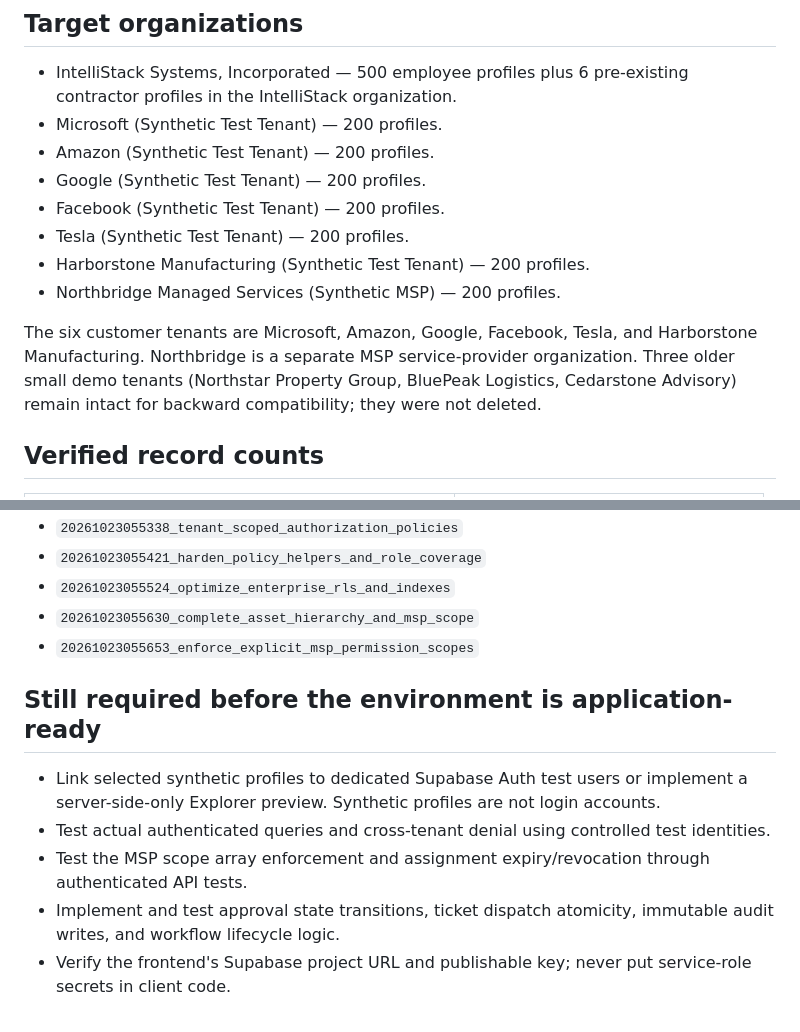
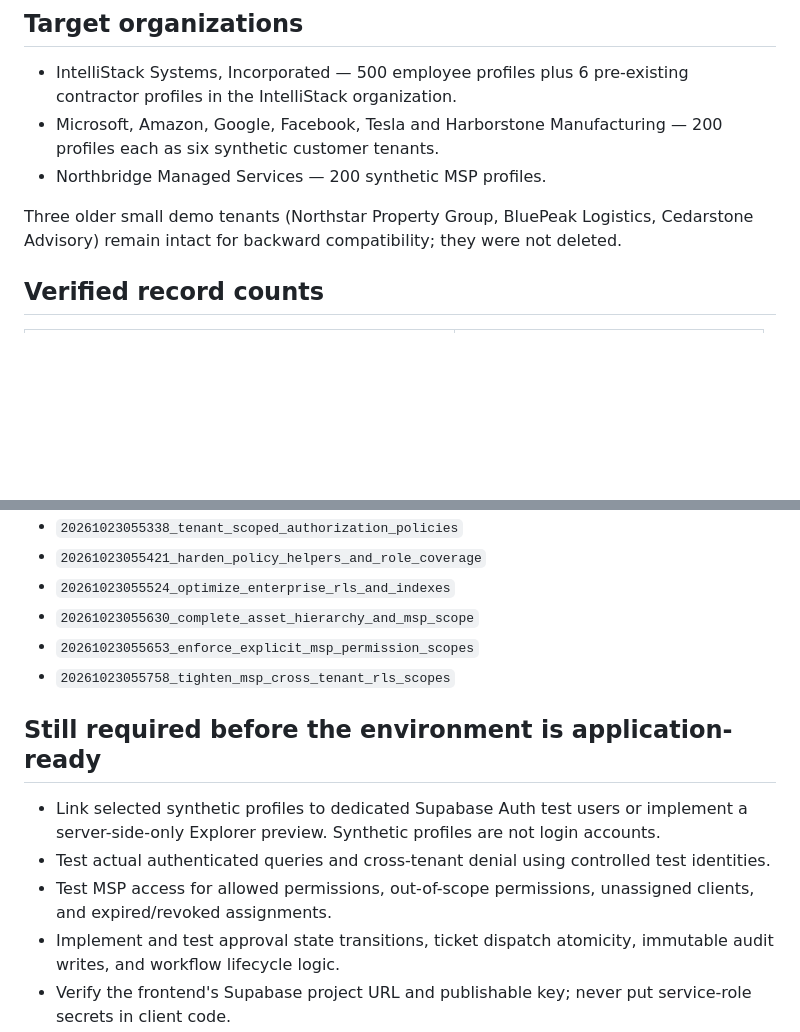
Before and after one commit to FrankMazerati/Maximus_Optimus_Global_Command_Center, a Markdown page: docs/ENTERPRISE_SYNTHETIC_ENVIRONMENT.md, 2 parts joined by grey strips. GitHub-like rendering; blank space fills up the shorter version.

Commit message:
Record final synthetic enterprise and MSP scope build

```diff
--- a/docs/ENTERPRISE_SYNTHETIC_ENVIRONMENT.md
+++ b/docs/ENTERPRISE_SYNTHETIC_ENVIRONMENT.md
@@ -11,15 +11,10 @@ This is a synthetic development/test environment. Company names Microsoft, Amazo
 ## Target organizations
 
 - IntelliStack Systems, Incorporated — 500 employee profiles plus 6 pre-existing contractor profiles in the IntelliStack organization.
-- Microsoft (Synthetic Test Tenant) — 200 profiles.
-- Amazon (Synthetic Test Tenant) — 200 profiles.
-- Google (Synthetic Test Tenant) — 200 profiles.
-- Facebook (Synthetic Test Tenant) — 200 profiles.
-- Tesla (Synthetic Test Tenant) — 200 profiles.
-- Harborstone Manufacturing (Synthetic Test Tenant) — 200 profiles.
-- Northbridge Managed Services (Synthetic MSP) — 200 profiles.
+- Microsoft, Amazon, Google, Facebook, Tesla and Harborstone Manufacturing — 200 profiles each as six synthetic customer tenants.
+- Northbridge Managed Services — 200 synthetic MSP profiles.
 
-The six customer tenants are Microsoft, Amazon, Google, Facebook, Tesla, and Harborstone Manufacturing. Northbridge is a separate MSP service-provider organization. Three older small demo tenants (Northstar Property Group, BluePeak Logistics, Cedarstone Advisory) remain intact for backward compatibility; they were not deleted.
+Three older small demo tenants (Northstar Property Group, BluePeak Logistics, Cedarstone Advisory) remain intact for backward compatibility; they were not deleted.
 
 ## Verified record counts
 
@@ -76,12 +71,13 @@ The core eight target organizations were individually checked: IntelliStack has
 - `20261023055524_optimize_enterprise_rls_and_indexes`
 - `20261023055630_complete_asset_hierarchy_and_msp_scope`
 - `20261023055653_enforce_explicit_msp_permission_scopes`
+- `20261023055758_tighten_msp_cross_tenant_rls_scopes`
 
 ## Still required before the environment is application-ready
 
 - Link selected synthetic profiles to dedicated Supabase Auth test users or implement a server-side-only Explorer preview. Synthetic profiles are not login accounts.
 - Test actual authenticated queries and cross-tenant denial using controlled test identities.
-- Test the MSP scope array enforcement and assignment expiry/revocation through authenticated API tests.
+- Test MSP access for allowed permissions, out-of-scope permissions, unassigned clients, and expired/revoked assignments.
 - Implement and test approval state transitions, ticket dispatch atomicity, immutable audit writes, and workflow lifecycle logic.
 - Verify the frontend's Supabase project URL and publishable key; never put service-role secrets in client code.
 - Verify the current Vercel project, deployment branch and deployed commit.
```
